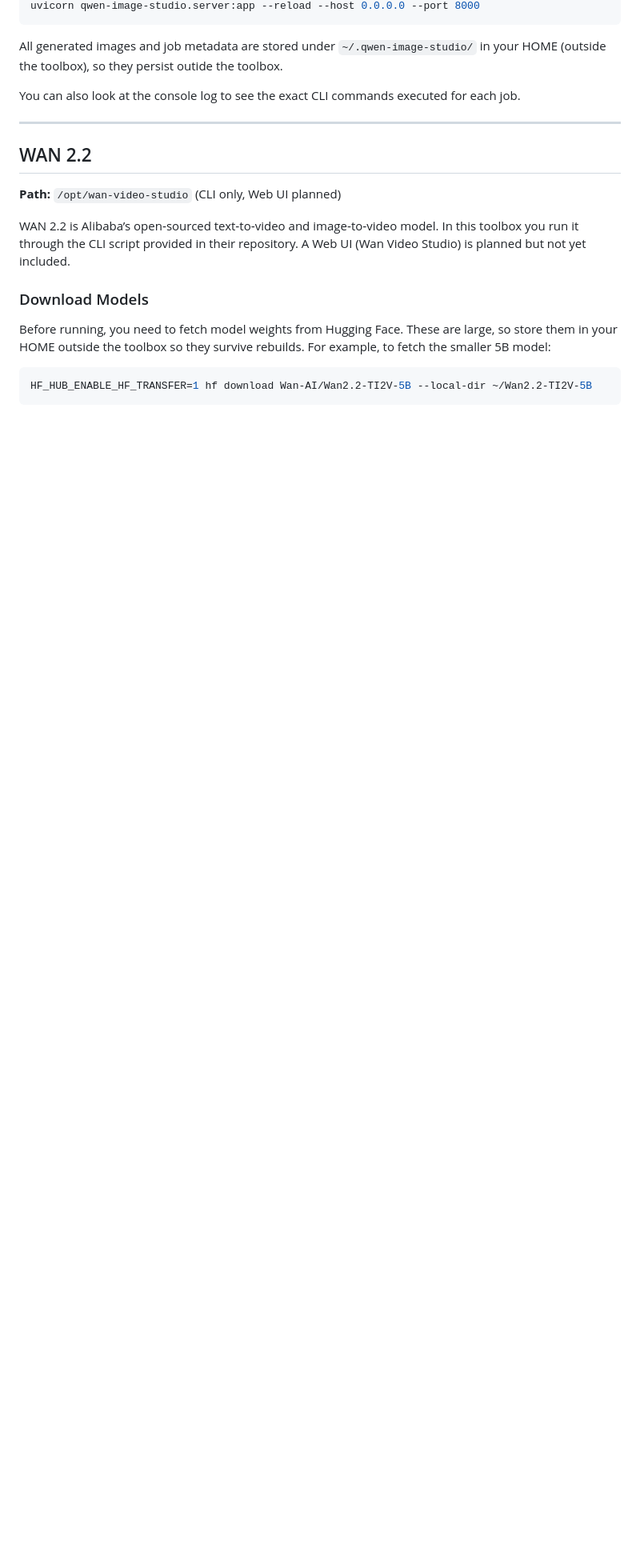
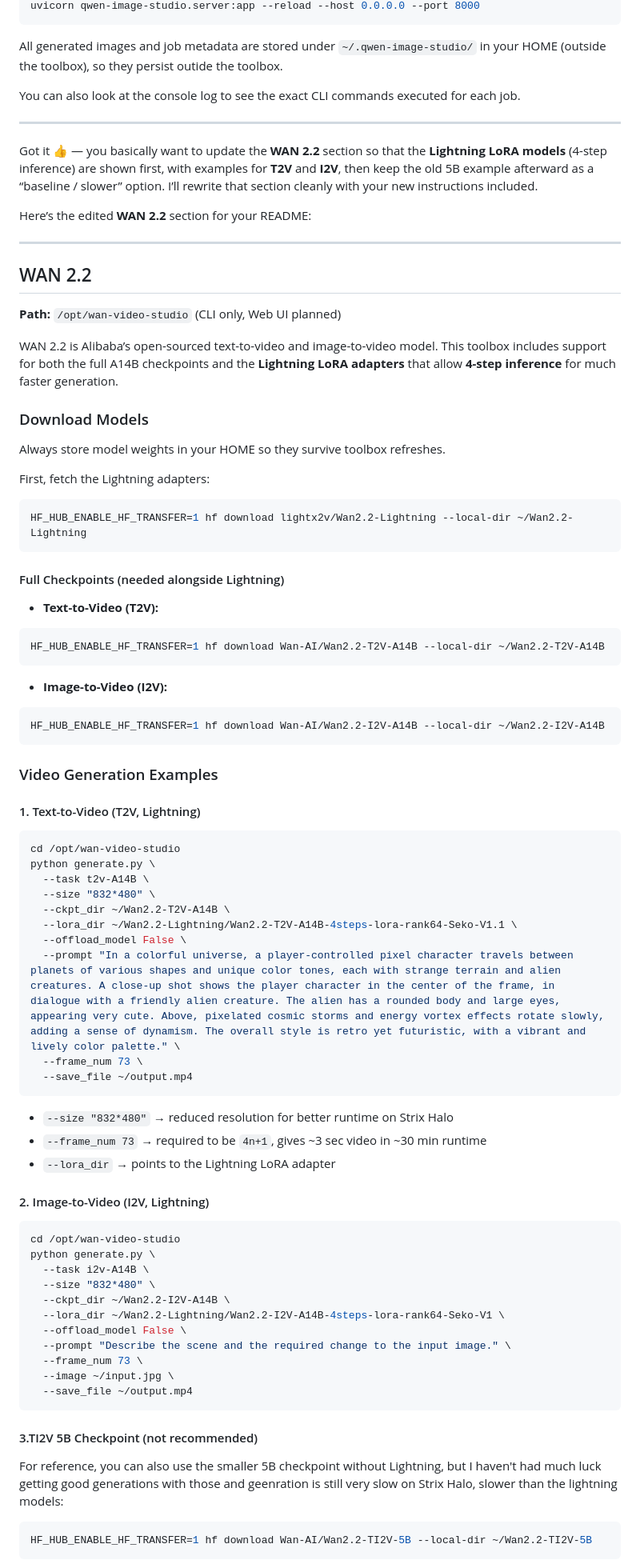
Before and after one commit to matthewhand/amd-strix-halo-image-video-distrobox, a Markdown page: README.md, the part around one of its changes. Shown at 80% size. Rendered like a GitHub page; blank space fills up the shorter version.

Commit message:
Updated README with WAN Lightnening models

````diff
--- a/README.md
+++ b/README.md
@@ -178,15 +178,83 @@ You can also look at the console log to see the exact CLI commands executed for
 
 ---
 
+Got it 👍 — you basically want to update the **WAN 2.2** section so that the **Lightning LoRA models** (4-step inference) are shown first, with examples for **T2V** and **I2V**, then keep the old 5B example afterward as a “baseline / slower” option. I’ll rewrite that section cleanly with your new instructions included.
+
+Here’s the edited **WAN 2.2** section for your README:
+
+---
+
 ## WAN 2.2
 
 **Path:** `/opt/wan-video-studio` (CLI only, Web UI planned)
 
-WAN 2.2 is Alibaba’s open‑sourced text‑to‑video and image‑to‑video model. In this toolbox you run it through the CLI script provided in their repository. A Web UI (Wan Video Studio) is planned but not yet included.
+WAN 2.2 is Alibaba’s open-sourced text-to-video and image-to-video model. This toolbox includes support for both the full A14B checkpoints and the **Lightning LoRA adapters** that allow **4-step inference** for much faster generation.
 
 ### Download Models
 
-Before running, you need to fetch model weights from Hugging Face. These are large, so store them in your HOME outside the toolbox so they survive rebuilds. For example, to fetch the smaller 5B model:
+Always store model weights in your HOME so they survive toolbox refreshes.
+
+First, fetch the Lightning adapters:
+
+```bash
+HF_HUB_ENABLE_HF_TRANSFER=1 hf download lightx2v/Wan2.2-Lightning --local-dir ~/Wan2.2-Lightning
+```
+
+#### Full Checkpoints (needed alongside Lightning)
+
+* **Text-to-Video (T2V):**
+
+```bash
+HF_HUB_ENABLE_HF_TRANSFER=1 hf download Wan-AI/Wan2.2-T2V-A14B --local-dir ~/Wan2.2-T2V-A14B
+```
+
+* **Image-to-Video (I2V):**
+
+```bash
+HF_HUB_ENABLE_HF_TRANSFER=1 hf download Wan-AI/Wan2.2-I2V-A14B --local-dir ~/Wan2.2-I2V-A14B
+```
+
+### Video Generation Examples
+
+#### 1. Text-to-Video (T2V, Lightning)
+
+```bash
+cd /opt/wan-video-studio
+python generate.py \
+  --task t2v-A14B \
+  --size "832*480" \
+  --ckpt_dir ~/Wan2.2-T2V-A14B \
+  --lora_dir ~/Wan2.2-Lightning/Wan2.2-T2V-A14B-4steps-lora-rank64-Seko-V1.1 \
+  --offload_model False \
+  --prompt "In a colorful universe, a player-controlled pixel character travels between planets of various shapes and unique color tones, each with strange terrain and alien creatures. A close-up shot shows the player character in the center of the frame, in dialogue with a friendly alien creature. The alien has a rounded body and large eyes, appearing very cute. Above, pixelated cosmic storms and energy vortex effects rotate slowly, adding a sense of dynamism. The overall style is retro yet futuristic, with a vibrant and lively color palette." \
+  --frame_num 73 \
+  --save_file ~/output.mp4
+```
+
+* `--size "832*480"` → reduced resolution for better runtime on Strix Halo
+* `--frame_num 73` → required to be `4n+1`, gives ~3 sec video in ~30 min runtime
+* `--lora_dir` → points to the Lightning LoRA adapter
+
+
+#### 2. Image-to-Video (I2V, Lightning)
+
+```bash
+cd /opt/wan-video-studio
+python generate.py \
+  --task i2v-A14B \
+  --size "832*480" \
+  --ckpt_dir ~/Wan2.2-I2V-A14B \
+  --lora_dir ~/Wan2.2-Lightning/Wan2.2-I2V-A14B-4steps-lora-rank64-Seko-V1 \
+  --offload_model False \
+  --prompt "Describe the scene and the required change to the input image." \
+  --frame_num 73 \
+  --image ~/input.jpg \
+  --save_file ~/output.mp4
+```
+
+#### 3.TI2V 5B Checkpoint (not recommended)
+
+For reference, you can also use the smaller 5B checkpoint without Lightning, but I haven't had much luck getting good generations with those and geenration is still very slow on Strix Halo, slower than the lightning models:
 
 ```bash
 HF_HUB_ENABLE_HF_TRANSFER=1 hf download Wan-AI/Wan2.2-TI2V-5B --local-dir ~/Wan2.2-TI2V-5B
````
Also changed, not shown: other parts of README.md (+5 -24 lines).
